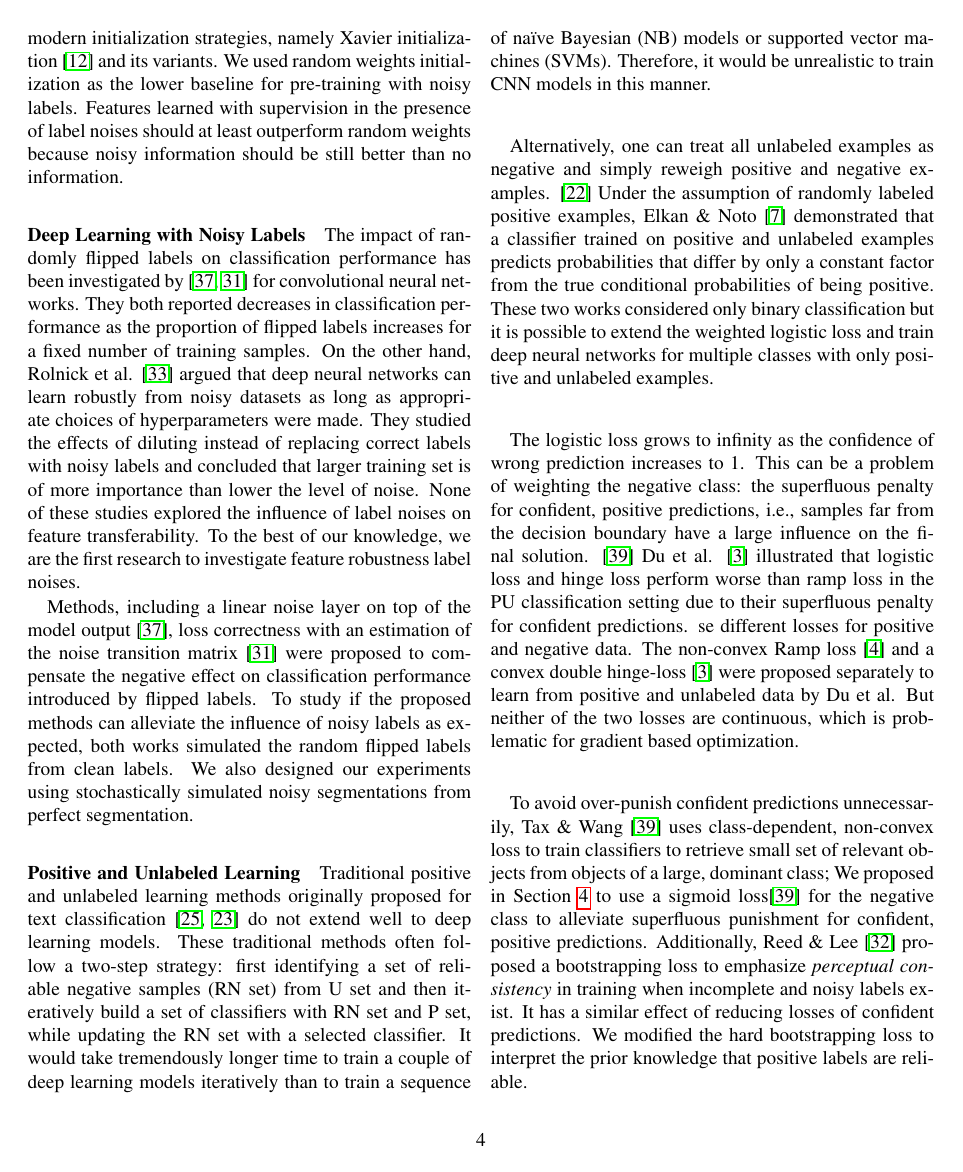
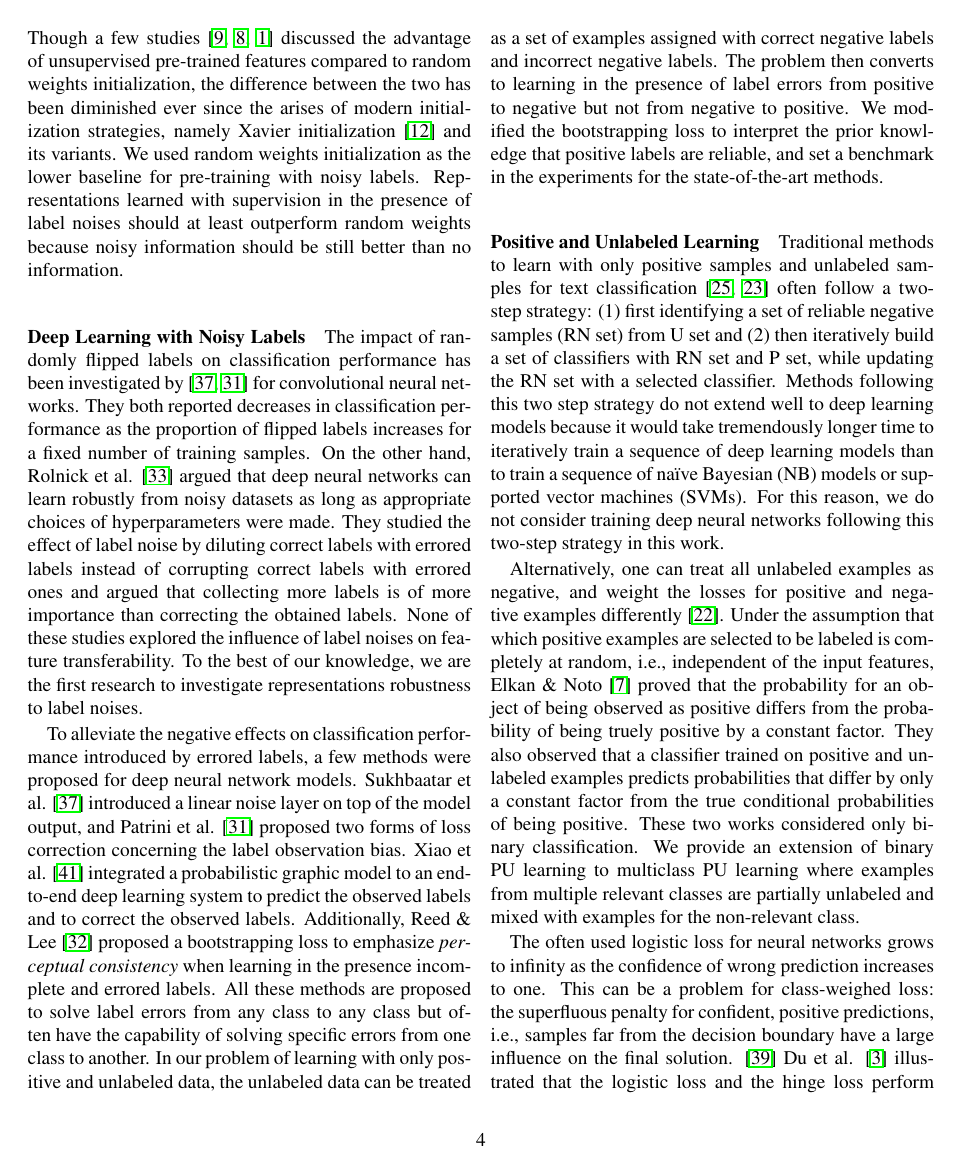
Before and after one commit to JihongJu/drunk-jepsen, a LaTeX paper (main.tex, which reads related.tex): page 4 of 20. Compiled offline with pdfLaTeX.

Commit message:
Add related works

```diff
--- a/related.tex
+++ b/related.tex
@@ -37,9 +37,9 @@ Apart from supervised pre-training, one can also perform unsupervised learning t
 % Hinton et al. \cite{hinton2006fast} proposed a greedy learning algorithm to train \textit{deep belief nets} one layer at a time to train hierarchical features.
 % Lee et al. \cite{lee2009convolutional} presented a \textit{convolutional deep belief network}, to learn hierachical convolutional representations.
 % A few studies \cite{erhan2009difficulty,erhan2010does,bengio2012deep} highlighted the advantage of unsupervised pre-training compared to the random initialization, connecting unsupervised pre-training to a norm of regularization and a method that help disentangle the sample variations.
-Though a few studies \cite{erhan2009difficulty,erhan2010does,bengio2012deep} discussed the advantage of unsupervised pre-trained features compared to random weights initialization, the distance between the two has been shortened ever since the arises of modern initialization strategies, namely Xavier initialization \cite{glorot2010understanding} and its variants.
+Though a few studies \cite{erhan2009difficulty,erhan2010does,bengio2012deep} discussed the advantage of unsupervised pre-trained features compared to random weights initialization, the difference between the two has been diminished ever since the arises of modern initialization strategies, namely Xavier initialization \cite{glorot2010understanding} and its variants.
 We used random weights initialization as the lower baseline for pre-training with noisy labels.
-Features learned with supervision in the presence of label noises should at least outperform random weights because noisy information should be still better than no information.
+Representations learned with supervision in the presence of label noises should at least outperform random weights because noisy information should be still better than no information.
 % A proper method to learn features in the presence of label noise should at least outperform unsupervised pre-training because noisy information is still better than no information.
 
 %%%%%%%%%%%%%%%%%%%%%%%%%%%%%%%%%%%%%%%%%%%%%%%%%%%%%%%%%%%%%%%%%%%%%%
@@ -51,17 +51,22 @@ Features learned with supervision in the presence of label noises should at leas
 The impact of randomly flipped labels on classification performance has been investigated by \cite{sukhbaatar2014training,patrini2016making} for convolutional neural networks.
 They both reported decreases in classification performance as the proportion of flipped labels increases for a fixed number of training samples.
 On the other hand, Rolnick et al. \cite{rolnick2017deep} argued that deep neural networks can learn robustly from noisy datasets as long as appropriate choices of hyperparameters were made.
-They studied the effects of diluting instead of replacing correct labels with noisy labels and concluded that larger training set is of more importance than lower the level of noise.
+They studied the effect of label noise by diluting correct labels with errored labels instead of corrupting correct labels with errored ones and argued that collecting more labels is of more importance than correcting the obtained labels.
 None of these studies explored the influence of label noises on feature transferability.
-To the best of our knowledge, we are the first research to investigate feature robustness label noises.
+To the best of our knowledge, we are the first research to investigate representations robustness to label noises.
 
-Methods, including a linear noise layer on top of the model output \cite{sukhbaatar2014training}, loss correctness with an estimation of the noise transition matrix \cite{patrini2016making} were proposed to compensate the negative effect on classification performance introduced by flipped labels.
-To study if the proposed methods can alleviate the influence of noisy labels as expected, both works simulated the random flipped labels from clean labels.
-We also designed our experiments using stochastically simulated noisy segmentations from perfect segmentation.
+To alleviate the negative effects on classification performance introduced by errored labels, a few methods were proposed for deep neural network models.
+Sukhbaatar et al. \cite{sukhbaatar2014training} introduced a linear noise layer on top of the model output, and Patrini et al. \cite{patrini2016making} proposed two forms of loss correction concerning the label observation bias.
+Xiao et al. \cite{xiao2015learning} integrated a probabilistic graphic model to an end-to-end deep learning system to predict the observed labels and to correct the observed labels.
+Additionally, Reed \& Lee \cite{reed2014training} proposed a bootstrapping loss to emphasize \textit{perceptual consistency} when learning in the presence incomplete and errored labels.
+All these methods are proposed to solve label errors from any class to any class but often have the capability of solving specific errors from one class to another.
+In our problem of learning with only positive and unlabeled data, the unlabeled data can be treated as a set of examples assigned with correct negative labels and incorrect negative labels.
+The problem then converts to learning in the presence of label errors from positive to negative but not from negative to positive.
+We modified the bootstrapping loss to interpret the prior knowledge that positive labels are reliable, and set a benchmark in the experiments for the state-of-the-art methods.
 
 %%%%%%%% some more methods
-% Xiao et al. \cite{xiao2015learning} integrated a probabilistic graphic model to an end-to-end deep learning system to train predicting class labels, either correct or wrong, as well as to correct the wrong labels.
-%Pereyra et al. \cite{pereyra2017regularizing} argued that the maximum entropy principle can prevent the model to have high confident predictions and result in better genralization.
+% To study the effect of errored labels, we simulate datasets with random flipped labels from clean labels.
+% We also designed our experiments using stochastically simulated noisy segmentations from perfect segmentation.
 
 %%%%%%%% Irrelevant
 % Yosinski et al. discovered that feature transferability is negatively affected by the specialization of higher layer neurons and optimization difficulties caused by breaking co-adapted neurons.
@@ -80,25 +85,23 @@ We also designed our experiments using stochastically simulated noisy segmentati
 
 \paragraph{Positive and Unlabeled Learning}
 
-Traditional positive and unlabeled learning methods originally proposed for text classification \cite{liu2003building,li2005learning} do not extend well to deep learning models.
-These traditional methods often follow a two-step strategy: first identifying a set of reliable negative samples (RN set) from U set and then iteratively build a set of classifiers with RN set and P set, while updating the RN set with a selected classifier.
-It would take tremendously longer time to train a couple of deep learning models iteratively than to train a sequence of na\"ive Bayesian (NB) models or supported vector machines (SVMs).
-Therefore, it would be unrealistic to train CNN models in this manner.
+Traditional methods to learn with only positive samples and unlabeled samples for text classification \cite{liu2003building,li2005learning} often follow a two-step strategy: (1) first identifying a set of reliable negative samples (RN set) from U set and (2) then iteratively build a set of classifiers with RN set and P set, while updating the RN set with a selected classifier.
+Methods following this two step strategy do not extend well to deep learning models because it would take tremendously longer time to iteratively train a sequence of deep learning models than to train a sequence of na\"ive Bayesian (NB) models or supported vector machines (SVMs).
+For this reason, we do not consider training deep neural networks following this two-step strategy in this work.
 
-Alternatively, one can treat all unlabeled examples as negative and simply reweigh positive and negative examples. \cite{lee2003learning}
-Under the assumption of randomly labeled positive examples, Elkan \& Noto \cite{elkan2008learning} demonstrated that a classifier trained on positive and unlabeled examples predicts probabilities that differ by only a constant factor from the true conditional probabilities of being positive.
-These two works considered only binary classification but it is possible to extend the weighted logistic loss and train deep neural networks for multiple classes with only positive and unlabeled examples.
+Alternatively, one can treat all unlabeled examples as negative, and weight the losses for positive and negative examples differently \cite{lee2003learning}.
+Under the assumption that which positive examples are selected to be labeled is completely at random, i.e., independent of the input features, Elkan \& Noto \cite{elkan2008learning} proved that the probability for an object of being observed as positive differs from the probability of being truely positive by a constant factor.
+They also observed that a classifier trained on positive and unlabeled examples predicts probabilities that differ by only a constant factor from the true conditional probabilities of being positive.
+These two works considered only binary classification.
+We provide an extension of binary PU learning to multiclass PU learning where examples from multiple relevant classes are partially unlabeled and mixed with examples for the non-relevant class.
 
-The logistic loss grows to infinity as the confidence of wrong prediction increases to 1.
-This can be a problem of weighting the negative class: the superfluous penalty for confident, positive predictions, i.e., samples far from the decision boundary have a large influence on the final solution. \cite{tax2016class}
-Du et al. \cite{du2015convex} illustrated that logistic loss and hinge loss perform worse than ramp loss in the PU classification setting due to their superfluous penalty for confident predictions.
-se different losses for positive and negative data.
+The often used logistic loss for neural networks grows to infinity as the confidence of wrong prediction increases to one.
+This can be a problem for class-weighed loss: the superfluous penalty for confident, positive predictions, i.e., samples far from the decision boundary have a large influence on the final solution. \cite{tax2016class}
+Du et al. \cite{du2015convex} illustrated that the logistic loss and the hinge loss perform worse than the ramp loss in the PU classification setting due to their superfluous penalty for confident predictions.
 The non-convex Ramp loss \cite{du2014analysis} and a convex double hinge-loss \cite{du2015convex} were proposed separately to learn from positive and unlabeled data by Du et al.
-But neither of the two losses are continuous, which is problematic for gradient based optimization.
+But neither of the two losses are continuous, which is problematic for a gradient based optimization so that we turns to a continuous altenative of the ramp loss, the sigmoid loss.
 
-To avoid over-punish confident predictions unnecessarily, Tax \& Wang \cite{tax2016class} uses class-dependent, non-convex loss to train classifiers to retrieve small set of relevant objects from objects of a large, dominant class;
+Tax \& Wang \cite{tax2016class} proposed to use the sigmoid loss for the positive class to retrieve relevant objects from a large, non-relevant objects dominant dataset, with only poorly labeled relevant objects.
+PU learning is happening on an opposite side of this retrieving problem: the positive examples are labeled reliably and the unlabeled examples can be considered as poorly labeled negative examples.
 % Lin et al. \cite{lin2017focal} proposed a so-called Focal Loss to down-weight confident predictions and thus focus training on hard negatives for imbalanced learning.
-We proposed in Section \ref{sec:pulearning} to use a sigmoid loss\cite{tax2016class} for the negative class to alleviate superfluous punishment for confident, positive predictions.
-Additionally, Reed \& Lee \cite{reed2014training} proposed a bootstrapping loss to emphasize \textit{perceptual consistency} in training when incomplete and noisy labels exist.
-It has a similar effect of reducing losses of confident predictions.
-We modified the hard bootstrapping loss to interpret the prior knowledge that positive labels are reliable.
+So we proposed to use the sigmoid loss\cite{tax2016class} for the negative class to alleviate the superfluous punishment for confident, positive predictions.
```
Also changed, not shown: related.tex (10 more changed lines).
